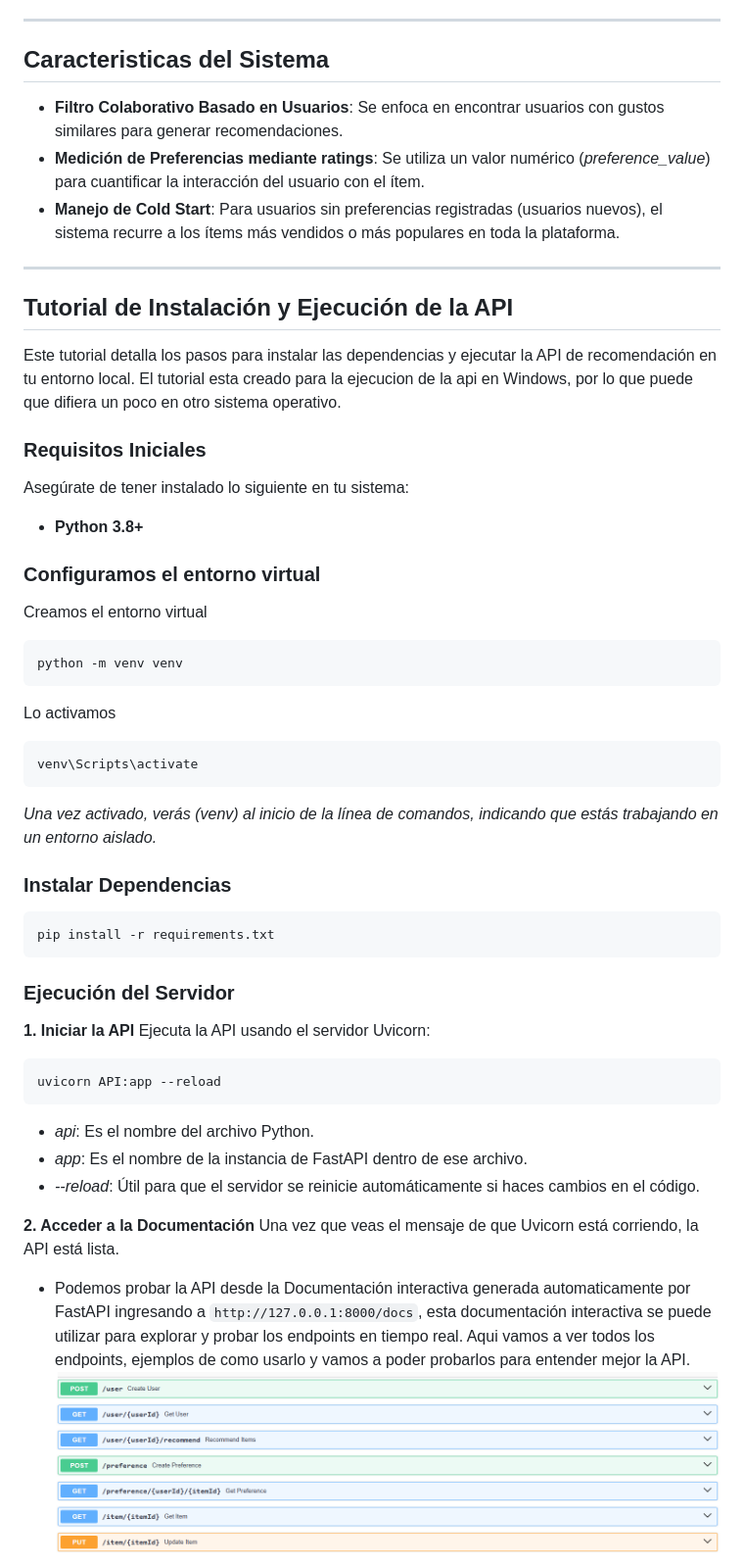
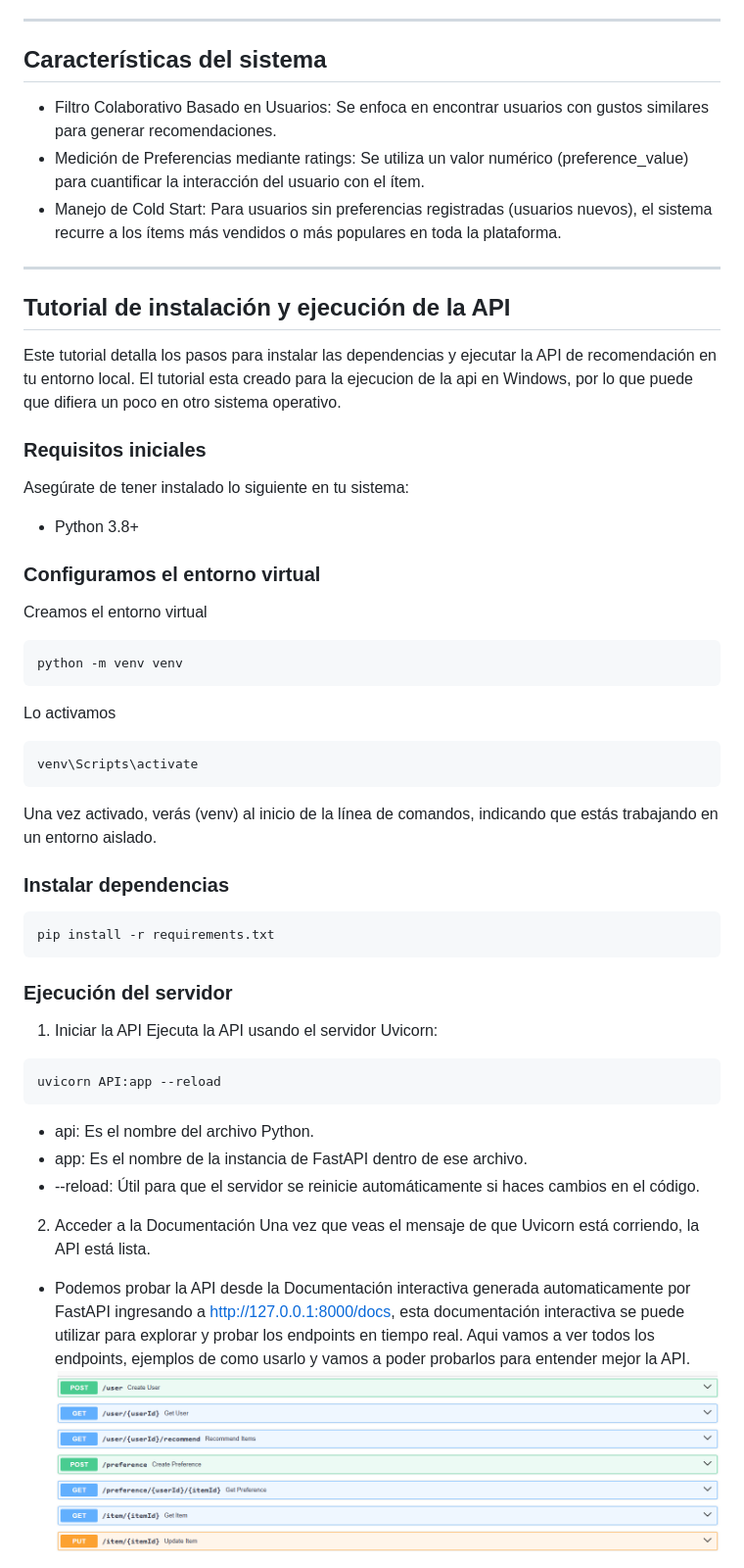
Before and after one commit to EmmaDavezac/Sistema-Recomendador-Ciencia-De-Datos, a Markdown page: README.md, the part around the change printed below. Shown: that part at 98% size. Drawn GitHub-style.

````diff
--- a/README.md
+++ b/README.md
@@ -63,20 +63,20 @@ Las herramientas fueron elegidas para que la implementación sea lo mas sencilla
 
 ***
 
-## Caracteristicas del Sistema
-* **Filtro Colaborativo Basado en Usuarios**: Se enfoca en encontrar usuarios con gustos similares para generar recomendaciones.
-* **Medición de Preferencias mediante ratings**: Se utiliza un valor numérico (*preference_value*) para cuantificar la interacción del usuario con el ítem.
-* **Manejo de Cold Start**: Para usuarios sin preferencias registradas (usuarios nuevos), el sistema recurre a los ítems más vendidos o más populares en toda la plataforma.
+## Características del sistema
+* Filtro Colaborativo Basado en Usuarios: Se enfoca en encontrar usuarios con gustos similares para generar recomendaciones.
+* Medición de Preferencias mediante ratings: Se utiliza un valor numérico (preference_value) para cuantificar la interacción del usuario con el ítem.
+* Manejo de Cold Start: Para usuarios sin preferencias registradas (usuarios nuevos), el sistema recurre a los ítems más vendidos o más populares en toda la plataforma.
 
 ***
 
-## Tutorial de Instalación y Ejecución de la API
+## Tutorial de instalación y ejecución de la API
 Este tutorial detalla los pasos para instalar las dependencias y ejecutar la API de recomendación en tu entorno local.
 El tutorial esta creado para la ejecucion de la api en Windows, por lo que puede que difiera un poco en otro sistema operativo.
 
-### Requisitos Iniciales
+### Requisitos iniciales
 Asegúrate de tener instalado lo siguiente en tu sistema:
-* **Python 3.8+**
+* Python 3.8+
 
 ### Configuramos el entorno virtual
 Creamos el entorno virtual
@@ -88,27 +88,27 @@ Lo activamos
 venv\Scripts\activate
 ```
 
-*Una vez activado, verás (venv) al inicio de la línea de comandos, indicando que estás trabajando en un entorno aislado.*
+Una vez activado, verás (venv) al inicio de la línea de comandos, indicando que estás trabajando en un entorno aislado.
 
-### Instalar Dependencias
+### Instalar dependencias
 ```console
 pip install -r requirements.txt
 ```
 
-### Ejecución del Servidor
-**1. Iniciar la API**
+### Ejecución del servidor
+1. Iniciar la API
 Ejecuta la API usando el servidor Uvicorn:
 ```console
 uvicorn API:app --reload
 ```
-* *api*: Es el nombre del archivo Python.
-* *app*: Es el nombre de la instancia de FastAPI dentro de ese archivo.
-* *--reload*: Útil para que el servidor se reinicie automáticamente si haces cambios en el código.
+* api: Es el nombre del archivo Python.
+* app: Es el nombre de la instancia de FastAPI dentro de ese archivo.
+* --reload: Útil para que el servidor se reinicie automáticamente si haces cambios en el código.
 
-**2. Acceder a la Documentación**
+2. Acceder a la Documentación
 Una vez que veas el mensaje de que Uvicorn está corriendo, la API está lista.
-*  Podemos probar la API desde la Documentación interactiva generada automaticamente por FastAPI ingresando a `http://127.0.0.1:8000/docs`, esta documentación interactiva se puede utilizar para explorar y probar los endpoints en tiempo real.
+*  Podemos probar la API desde la Documentación interactiva generada automaticamente por FastAPI ingresando a http://127.0.0.1:8000/docs, esta documentación interactiva se puede utilizar para explorar y probar los endpoints en tiempo real.
 Aqui vamos a ver todos los endpoints, ejemplos de como usarlo y vamos a poder probarlos para entender mejor la API.
-![Alt text](images/image.png)
+![Alt text](./images/image.png)
 
 
````
Also changed, not shown: other parts of README.md (+29 -53 lines), version_notes.md (deleted, +0 -13 lines), images/auth_screen.png (added), images/recommendations_screen.png (added), images/stats_screen.png (added), 5 other files.
